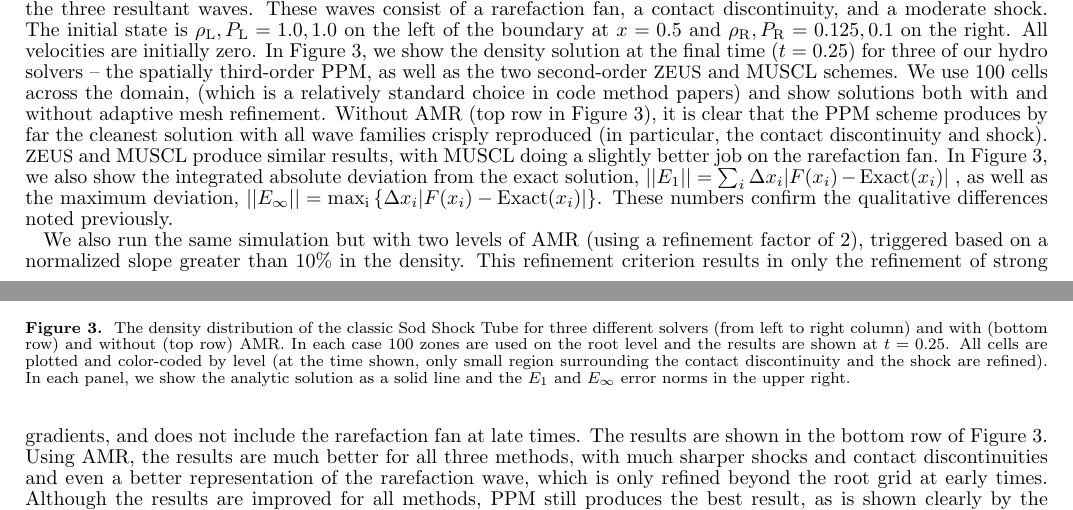
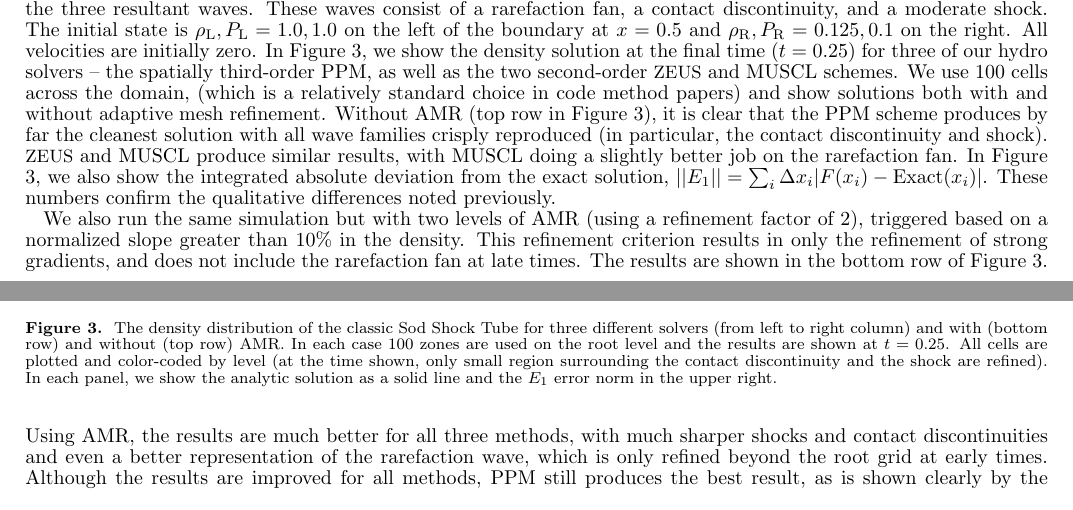
Before and after one commit to enzo-project/enzo-method-paper, a LaTeX document (ms.tex, which reads tests-sodshocktube.tex): two parts of pages 34 and 35 of 59, joined at a grey line, cut so that both start at the same text. Compiled offline with pdfLaTeX.

Commit message:
SodShockTube text change to match figure

```diff
--- a/tests-sodshocktube.tex
+++ b/tests-sodshocktube.tex
@@ -20,9 +20,9 @@ all wave families crisply reproduced (in particular, the contact
 discontinuity and shock).  \zeus\ and MUSCL produce similar results,
 with MUSCL doing a slightly better job on the rarefaction fan.  In Figure
 \ref{fig.sodshocktube}, we also show the integrated absolute deviation from
-the exact solution, $||E_1|| = \sum_i \Delta x_i |F(x_i)-{\rm Exact}(x_i)|$
-, as well as the maximum deviation,
-$||E_\infty|| = \mathrm{max_i}\left\{ \Delta x_i|F(x_i)-{\rm Exact}(x_i)| \right\}$.
+the exact solution, $||E_1|| = \sum_i \Delta x_i |F(x_i)-{\rm Exact}(x_i)|$.
+%, as well as the maximum deviation,
+%$||E_\infty|| = \mathrm{max_i}\left\{ \Delta x_i|F(x_i)-{\rm Exact}(x_i)| \right\}$.
 These numbers confirm the qualitative differences noted
 previously.
 
@@ -49,7 +49,7 @@ the root level and the results are shown at $t=0.25$.  All cells are
 plotted and color-coded by level (at the time shown, only small region
 surrounding the contact discontinuity and the shock are refined).  In
 each panel, we show the analytic solution as a solid line and the $E_1$
-and $E_\infty$ error norms in the upper right.}
+error norm in the upper right.}
 \label{fig.sodshocktube}
 \end{center}
 \end{figure}
```
